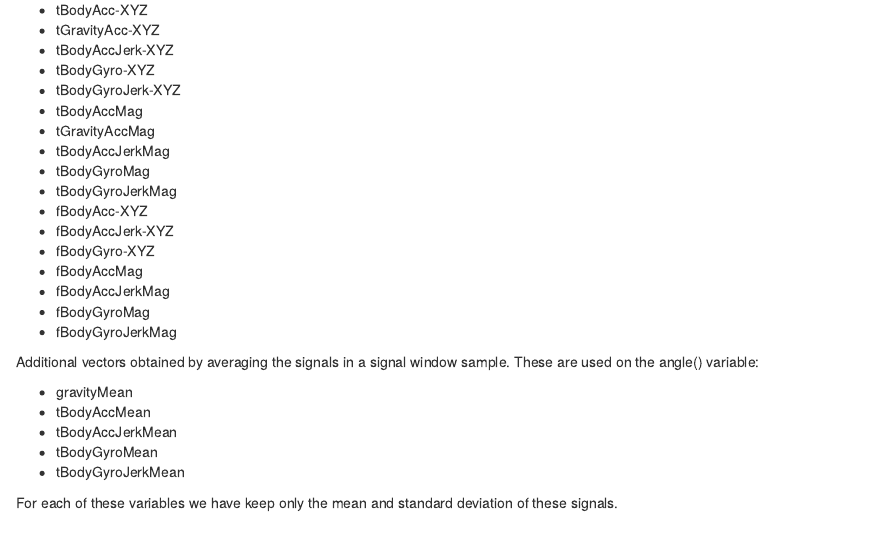
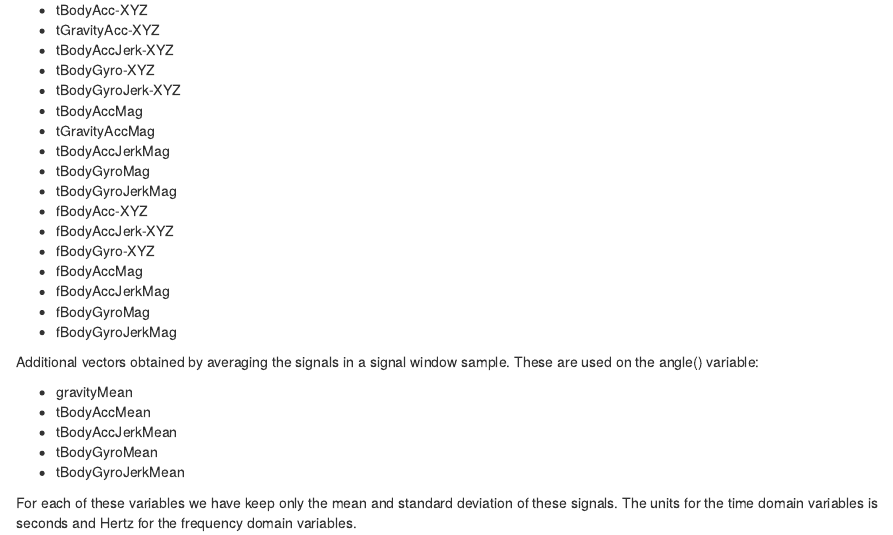
Before and after one commit to wiltbemj/GetClean-Data, an R Markdown document (CodeBook.Rmd): the page in a window 1100 px wide, from 1100 px down. The pictures show the output file CodeBook.html that the author committed with the source, opened offline.

Commit message:
MJW - Added unit information

```diff
--- a/CodeBook.Rmd
+++ b/CodeBook.Rmd
@@ -63,4 +63,4 @@ Additional vectors obtained by averaging the signals in a signal window sample.
 * tBodyGyroMean
 * tBodyGyroJerkMean
 
-For each of these variables we have keep only the mean and standard deviation of these signals.
+For each of these variables we have keep only the mean and standard deviation of these signals.  The units for the time domain variables is seconds and Hertz for the frequency domain variables.
```
Also changed, not shown: CodeBook.html.
